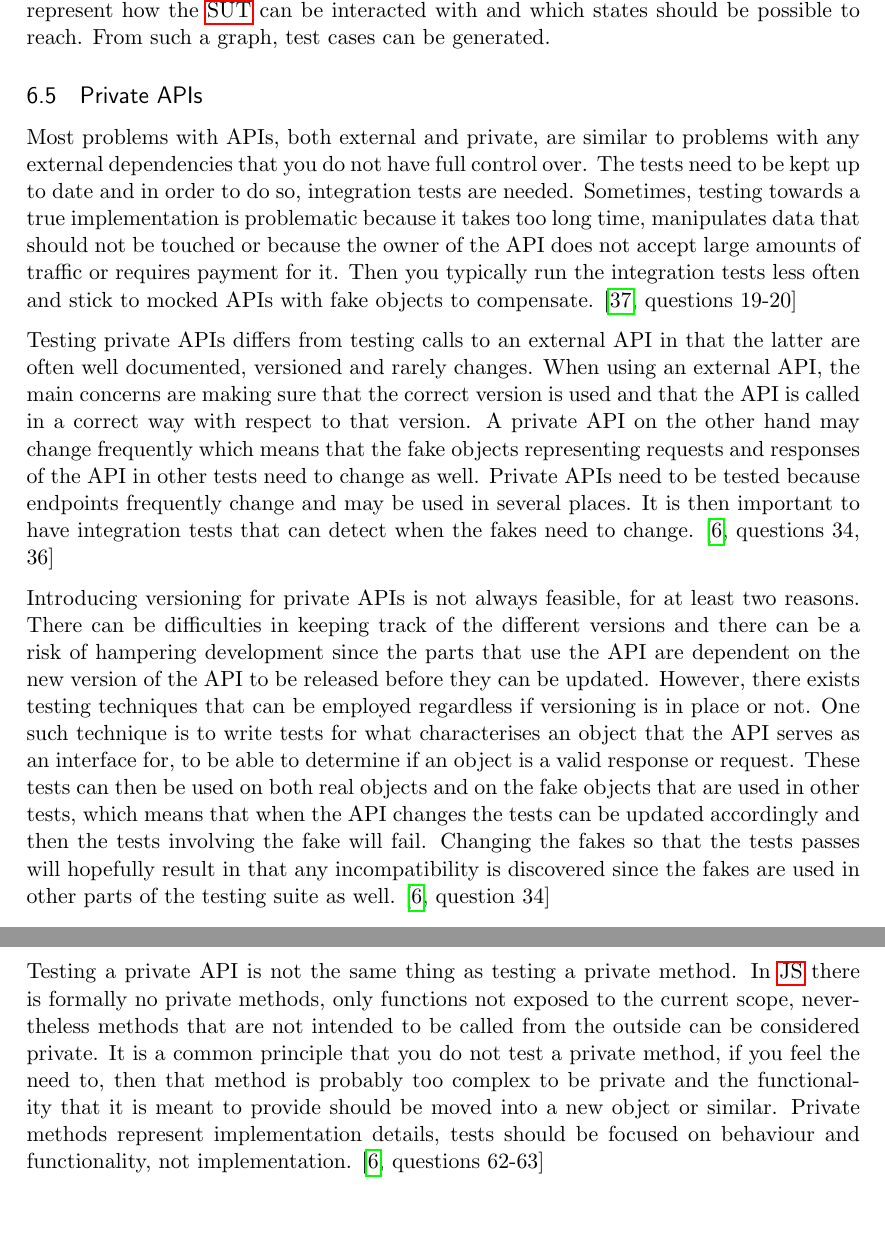
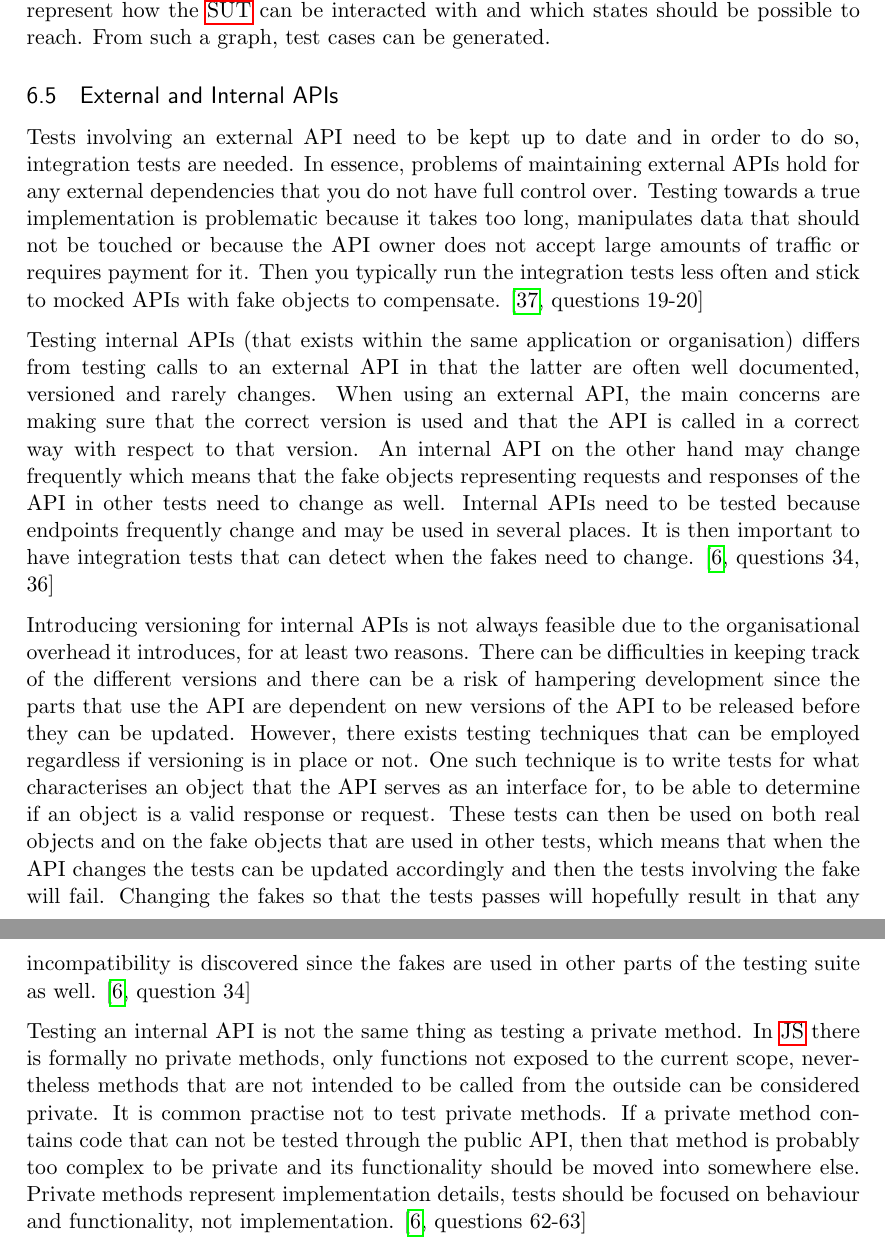
Before and after one commit to emilwall/exjobb, a LaTeX thesis (exjobb_thesis_emilwall.tex): two parts of pages 52 and 53 of 74, joined at a grey line, cut so that both start at the same text, the shorter picture padded with empty space. Compiled offline with pdfLaTeX.

Commit message:
Make clearer distinctions between private and internal APIs

```diff
--- a/exjobb_thesis_emilwall.tex
+++ b/exjobb_thesis_emilwall.tex
@@ -788,15 +788,15 @@ Another technique is capture-replay, which is based on the concept that a user i
 
 A more modern approach is model based (FSM) \gls{gui} testing, where graphs are used to represent how the \gls{sut} can be interacted with and which states should be possible to reach. From such a graph, test cases can be generated.
 
-\subsection{Private APIs}
+\subsection{External and Internal APIs}
 
-Most problems with APIs, both external and private, are similar to problems with any external dependencies that you do not have full control over. The tests need to be kept up to date and in order to do so, integration tests are needed. Sometimes, testing towards a true implementation is problematic because it takes too long time, manipulates data that should not be touched or because the owner of the API does not accept large amounts of traffic or requires payment for it. Then you typically run the integration tests less often and stick to mocked APIs with fake objects to compensate. \cite[questions~19-20]{Stenmark}
+Tests involving an external API need to be kept up to date and in order to do so, integration tests are needed. In essence, problems of maintaining external APIs hold for any external dependencies that you do not have full control over. Testing towards a true implementation is problematic because it takes too long, manipulates data that should not be touched or because the API owner does not accept large amounts of traffic or requires payment for it. Then you typically run the integration tests less often and stick to mocked APIs with fake objects to compensate. \cite[questions~19-20]{Stenmark}
 
-Testing private APIs differs from testing calls to an external API in that the latter are often well documented, versioned and rarely changes. When using an external API, the main concerns are making sure that the correct version is used and that the API is called in a correct way with respect to that version. A private API on the other hand may change frequently which means that the fake objects representing requests and responses of the API in other tests need to change as well. Private APIs need to be tested because endpoints frequently change and may be used in several places. It is then important to have integration tests that can detect when the fakes need to change. \cite[questions~34,~36]{Edelstam}
+Testing internal APIs (that exists within the same application or organisation) differs from testing calls to an external API in that the latter are often well documented, versioned and rarely changes. When using an external API, the main concerns are making sure that the correct version is used and that the API is called in a correct way with respect to that version. An internal API on the other hand may change frequently which means that the fake objects representing requests and responses of the API in other tests need to change as well. Internal APIs need to be tested because endpoints frequently change and may be used in several places. It is then important to have integration tests that can detect when the fakes need to change. \cite[questions~34,~36]{Edelstam}
 
-Introducing versioning for private APIs is not always feasible, for at least two reasons. There can be difficulties in keeping track of the different versions and there can be a risk of hampering development since the parts that use the API are dependent on the new version of the API to be released before they can be updated. However, there exists testing techniques that can be employed regardless if versioning is in place or not. One such technique is to write tests for what characterises an object that the API serves as an interface for, to be able to determine if an object is a valid response or request. These tests can then be used on both real objects and on the fake objects that are used in other tests, which means that when the API changes the tests can be updated accordingly and then the tests involving the fake will fail. Changing the fakes so that the tests passes will hopefully result in that any incompatibility is discovered since the fakes are used in other parts of the testing suite as well. \cite[question~34]{Edelstam}
+Introducing versioning for internal APIs is not always feasible due to the organisational overhead it introduces, for at least two reasons. There can be difficulties in keeping track of the different versions and there can be a risk of hampering development since the parts that use the API are dependent on new versions of the API to be released before they can be updated. However, there exists testing techniques that can be employed regardless if versioning is in place or not. One such technique is to write tests for what characterises an object that the API serves as an interface for, to be able to determine if an object is a valid response or request. These tests can then be used on both real objects and on the fake objects that are used in other tests, which means that when the API changes the tests can be updated accordingly and then the tests involving the fake will fail. Changing the fakes so that the tests passes will hopefully result in that any incompatibility is discovered since the fakes are used in other parts of the testing suite as well. \cite[question~34]{Edelstam}
 
-Testing a private API is not the same thing as testing a private method. In \gls{js} there is formally no private methods, only functions not exposed to the current scope, nevertheless methods that are not intended to be called from the outside can be considered private. It is a common principle that you do not test a private method, if you feel the need to, then that method is probably too complex to be private and the functionality that it is meant to provide should be moved into a new object or similar. Private methods represent implementation details, tests should be focused on behaviour and functionality, not implementation. \cite[questions~62-63]{Edelstam}
+Testing an internal API is not the same thing as testing a private method. In \gls{js} there is formally no private methods, only functions not exposed to the current scope, nevertheless methods that are not intended to be called from the outside can be considered private. It is common practise not to test private methods. If a private method contains code that can not be tested through the public API, then that method is probably too complex to be private and its functionality should be moved into somewhere else. Private methods represent implementation details, tests should be focused on behaviour and functionality, not implementation. \cite[questions~62-63]{Edelstam}
 
 \section{Problems in testing of Standard ML}
 \label{sec:smlproblems}
```
Also changed, not shown: exjobb_thesis_emilwall.tex (2 more changed lines).
